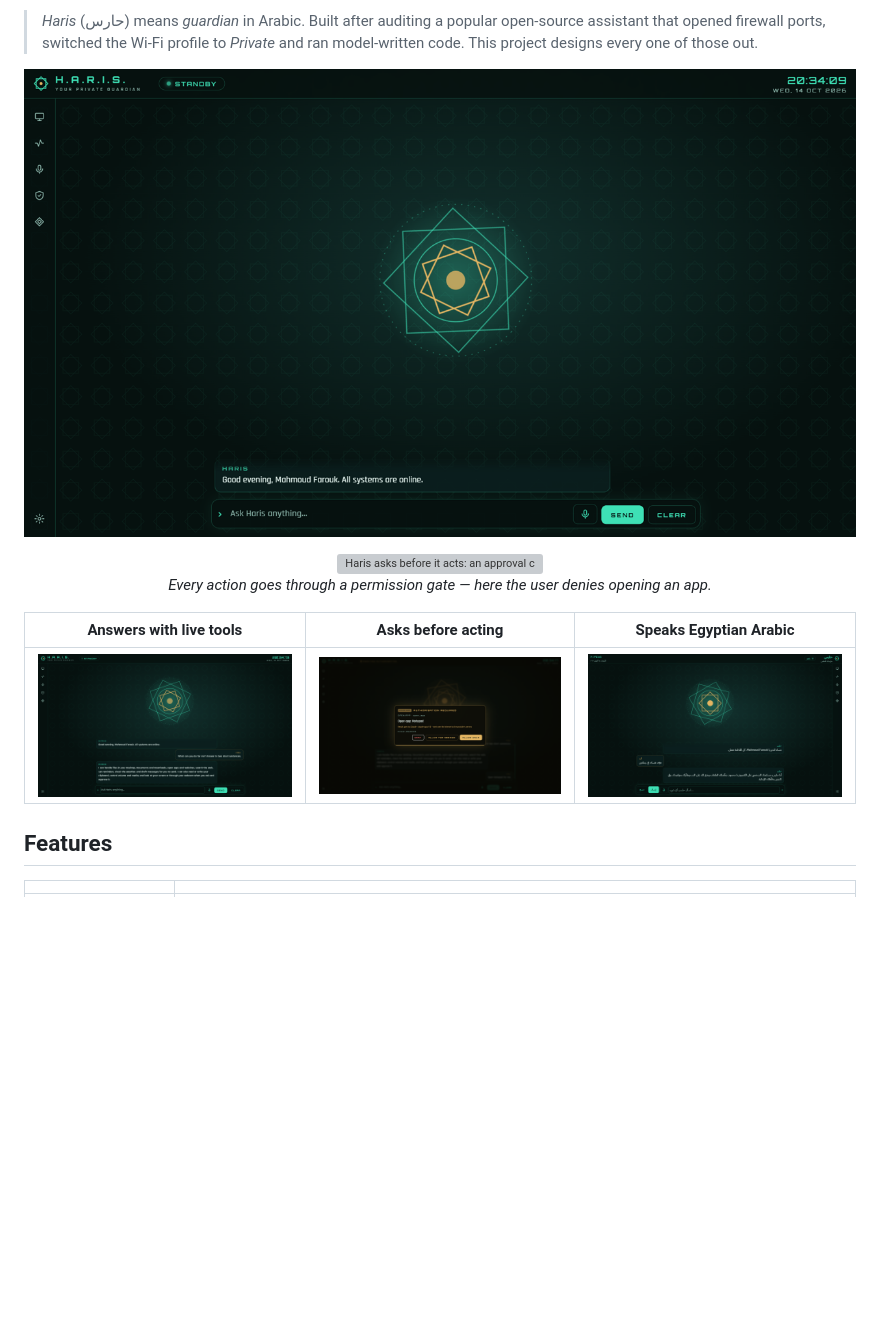
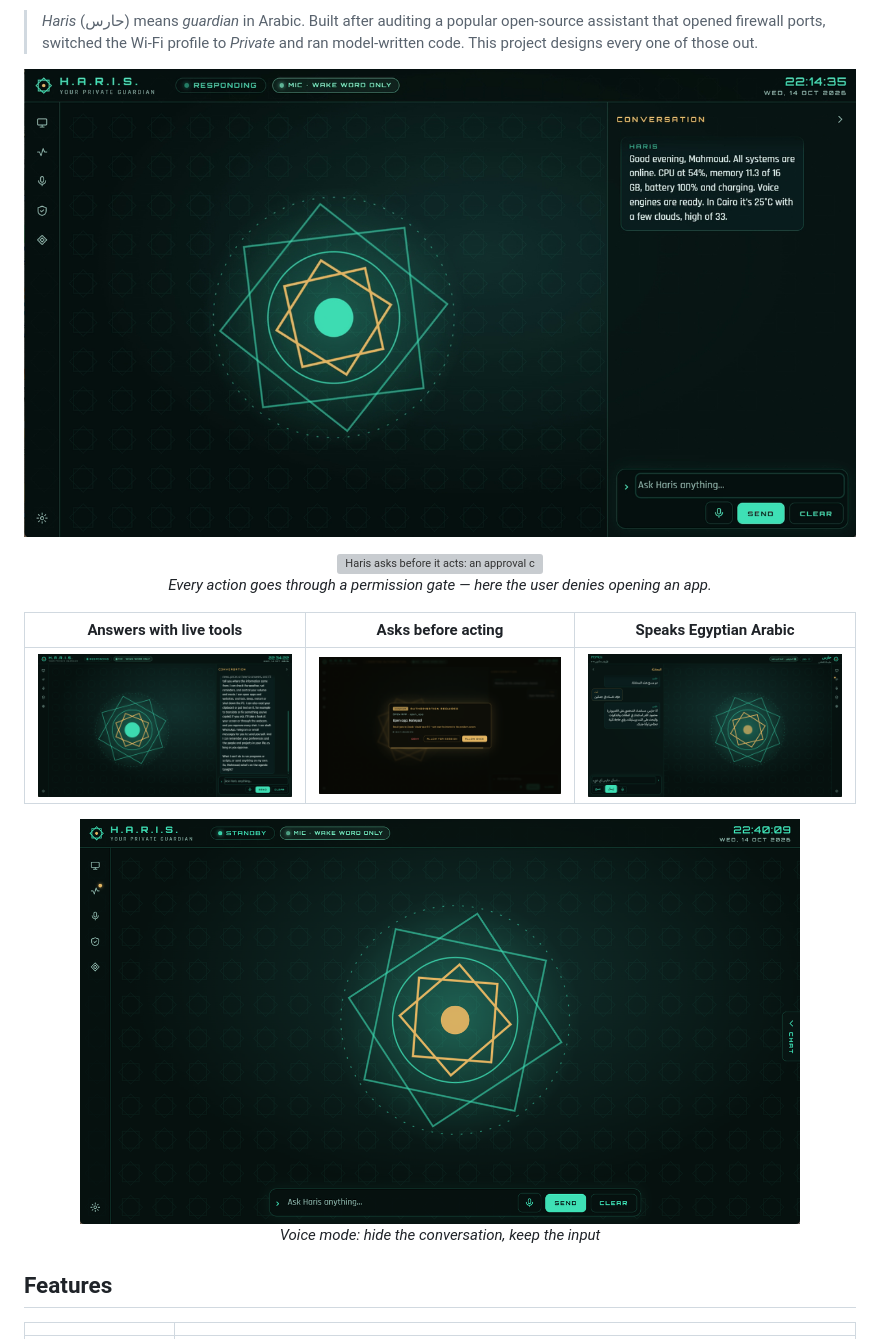
Before and after one commit to MahmoudFarouk2479/haris, a Markdown page: README.md, the part around the change. Rendered like a GitHub page; pictures changed too: docs/media/01-hud.png, docs/media/02-english-answer.png, docs/media/03-approval.png; blank space fills up the shorter version; grey boxes are pictures that could not be loaded.

Commit message:
docs: README screenshots from the desktop app (conversation column, voice mode)

```diff
--- a/README.md
+++ b/README.md
@@ -23,6 +23,8 @@ Java 21 + Spring Boot core · SVG HUD (English or Arabic) · your choice of brai
 | Answers with live tools | Asks before acting | Speaks Egyptian Arabic |
 |---|---|---|
 | ![English answer](docs/media/02-english-answer.png) | ![Approval card](docs/media/03-approval.png) | ![Arabic answer](docs/media/05-arabic.png) |
+
+<p align="center"><img src="docs/media/06-voice-mode.png" width="720" alt="Voice mode: hide the conversation, keep the input" /><br/><em>Voice mode: hide the conversation, keep the input</em></p>
 
 ## Features
 
```
Also changed, not shown: README.ar.md (+2 -0 lines), 1 other file.
